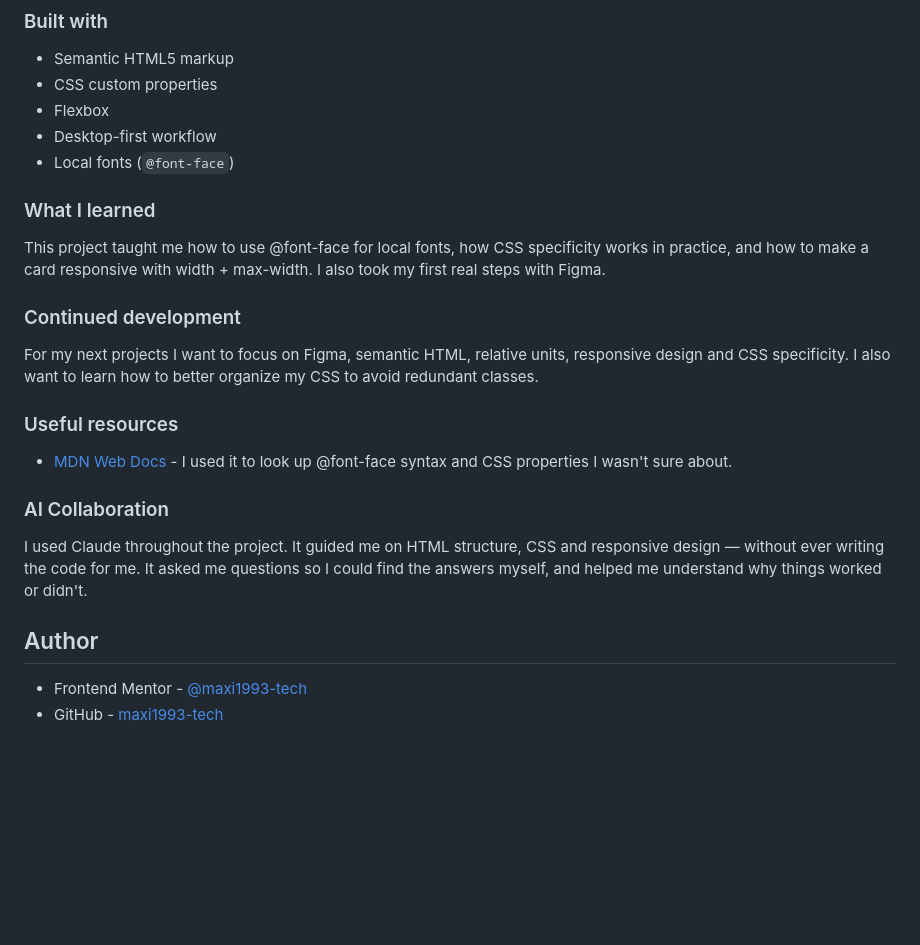
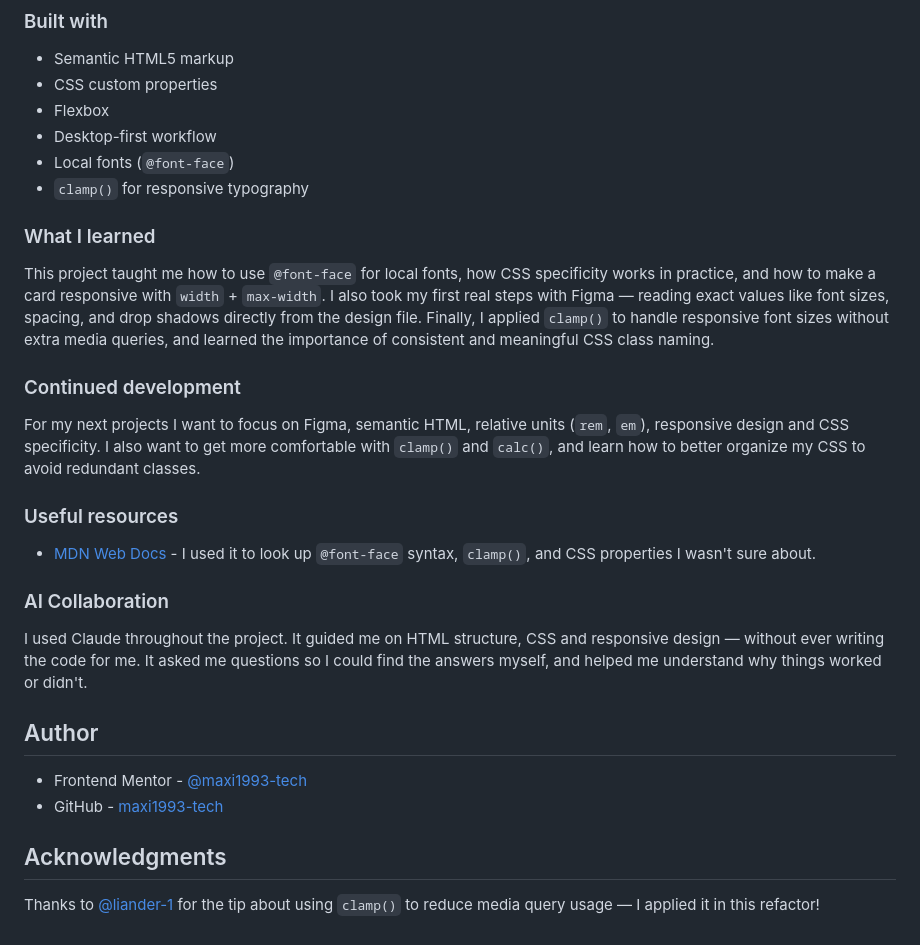
Before and after one commit to maxi1993-tech/blog-preview-card, a Markdown page: README.md, the part around the change printed below. Rendered like a GitHub page; blank space fills up the shorter version.

```diff
--- a/README.md
+++ b/README.md
@@ -42,18 +43,19 @@ Users should be able to:
 - Flexbox
 - Desktop-first workflow
 - Local fonts (`@font-face`)
+- `clamp()` for responsive typography
 
 ### What I learned
 
-This project taught me how to use @font-face for local fonts, how CSS specificity works in practice, and how to make a card responsive with width + max-width. I also took my first real steps with Figma.
+This project taught me how to use `@font-face` for local fonts, how CSS specificity works in practice, and how to make a card responsive with `width` + `max-width`. I also took my first real steps with Figma — reading exact values like font sizes, spacing, and drop shadows directly from the design file. Finally, I applied `clamp()` to handle responsive font sizes without extra media queries, and learned the importance of consistent and meaningful CSS class naming.
 
 ### Continued development
 
-For my next projects I want to focus on Figma, semantic HTML, relative units, responsive design and CSS specificity. I also want to learn how to better organize my CSS to avoid redundant classes.
+For my next projects I want to focus on Figma, semantic HTML, relative units (`rem`, `em`), responsive design and CSS specificity. I also want to get more comfortable with `clamp()` and `calc()`, and learn how to better organize my CSS to avoid redundant classes.
 
 ### Useful resources
 
-- [MDN Web Docs](https://developer.mozilla.org) - I used it to look up @font-face syntax and CSS properties I wasn't sure about.
+- [MDN Web Docs](https://developer.mozilla.org) - I used it to look up `@font-face` syntax, `clamp()`, and CSS properties I wasn't sure about.
 
 ### AI Collaboration
 
@@ -63,3 +65,7 @@ I used Claude throughout the project. It guided me on HTML structure, CSS and re
 
 - Frontend Mentor - [@maxi1993-tech](https://www.frontendmentor.io/profile/maxi1993-tech)
 - GitHub - [maxi1993-tech](https://github.com/maxi1993-tech)
+
+## Acknowledgments
+
+Thanks to [@liander-1](https://www.frontendmentor.io/profile/liander-1) for the tip about using `clamp()` to reduce media query usage — I applied it in this refactor!
```
Also changed, not shown: other parts of README.md (+1 -0 lines), screenshot.png.
